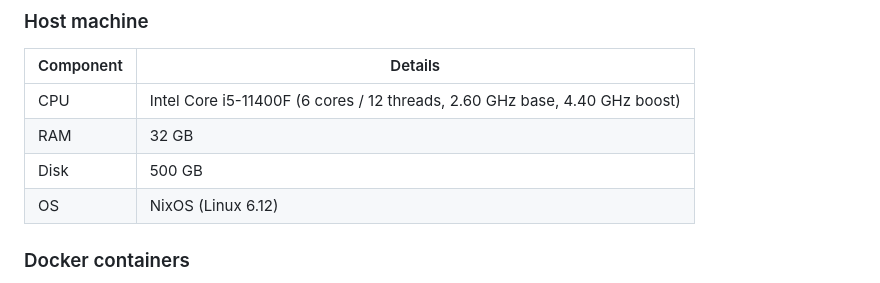
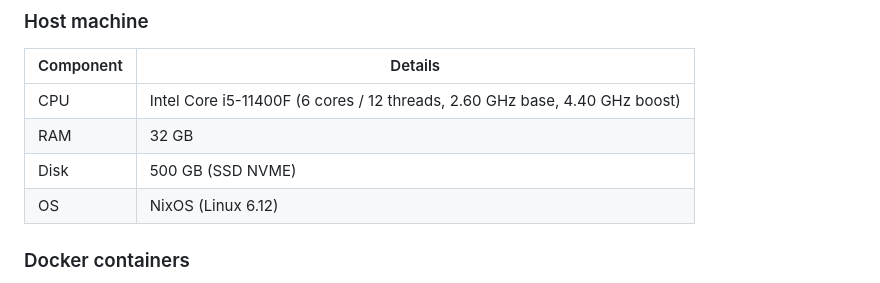
Before and after one commit to LuizFerK/tcc2, a Markdown page: README.md, the part around the change. Drawn GitHub-style.

Commit message:
docs: Add disk info to readme

```diff
--- a/README.md
+++ b/README.md
@@ -487,7 +487,7 @@ IoTDB's value-filter latency grew only 5.9× for 100× more data. At medium scal
 |-----------|----------------------------------------------------------------------------|
 | CPU       | Intel Core i5-11400F (6 cores / 12 threads, 2.60 GHz base, 4.40 GHz boost) |
 | RAM       | 32 GB                                                                      |
-| Disk      | 500 GB                                                                     |
+| Disk      | 500 GB (SSD NVME)                                                          |
 | OS        | NixOS (Linux 6.12)                                                         |
 
 ### Docker containers
```
